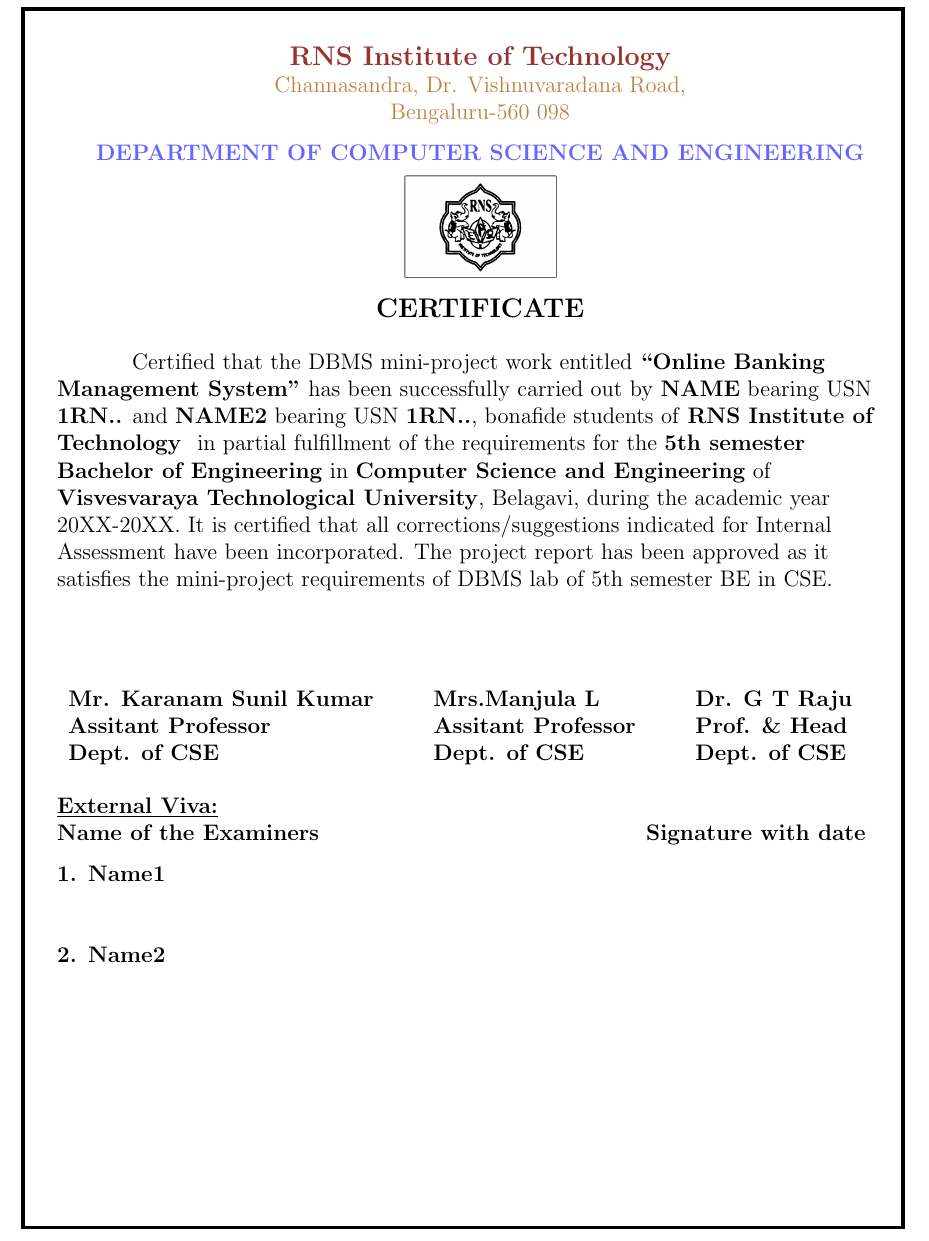
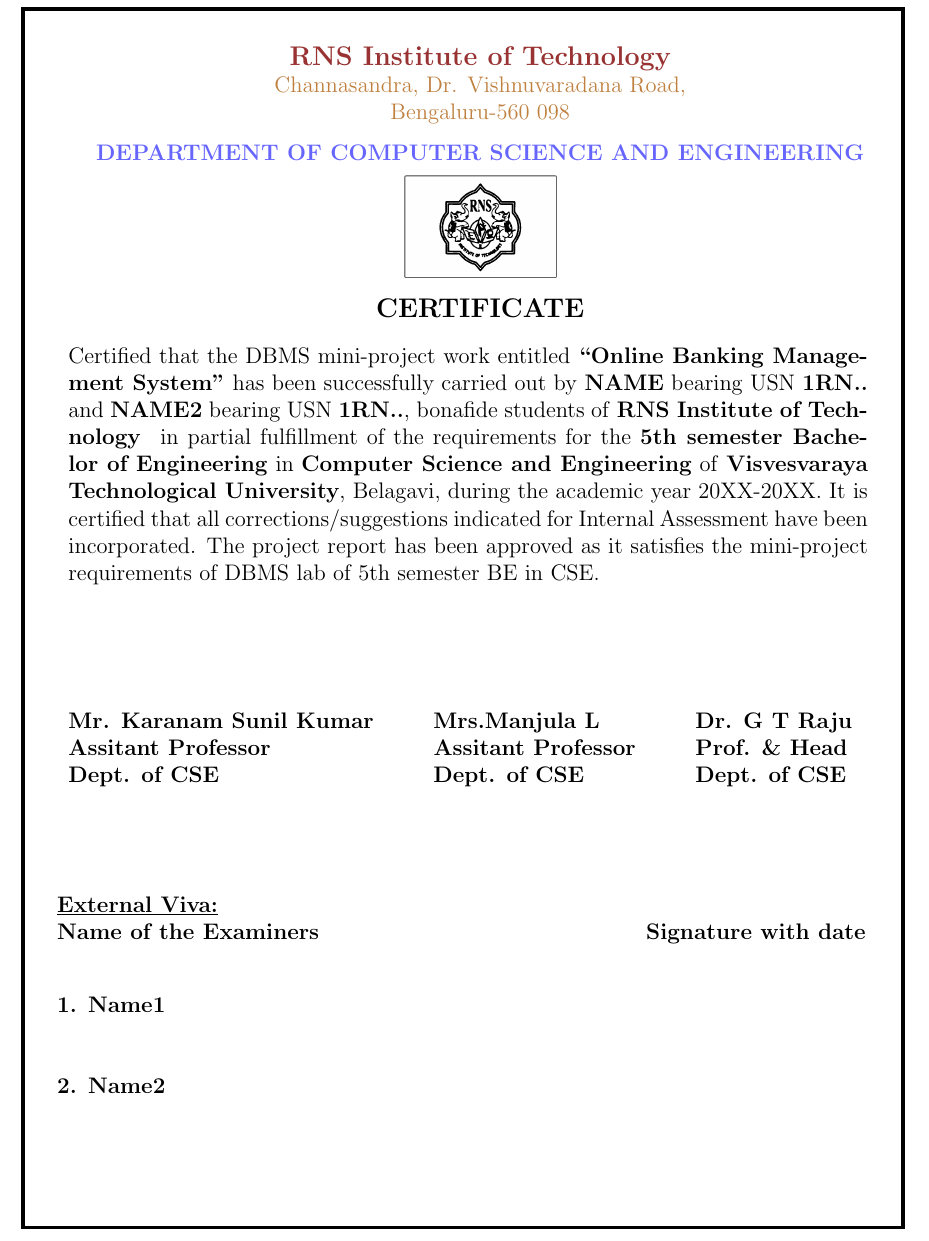
Before and after one commit to Rahul0598/ProjectReportTemplate, a LaTeX document (report.tex, which reads certificate.tex): part of page 2 of 7, cut so that both start at the same text. Compiled offline with pdfLaTeX.

Commit message:
final certificate page added

```diff
--- a/certificate.tex
+++ b/certificate.tex
@@ -10,16 +10,24 @@
 \includegraphics[width=0.18\textwidth]{./RNSIT.jpg}\\[0.1in]
 \textup{\large {\textcolor{black}{\textbf {CERTIFICATE}}}} \\[0.1in]
 \end{center}
-\raggedright{
-\textup{\hspace{0.5in} Certified that the DBMS mini-project work entitled {\textbf{``Online Banking Management System"}} has been successfully carried out by {\textbf{NAME}} bearing USN {\textbf{1RN..}} and {\textbf{NAME2}} bearing USN {\textbf{1RN..}}, bonafide students of {\textbf{RNS Institute of Technology }} in partial fulfillment of the requirements for the {\textbf{5th semester Bachelor of Engineering}} in {\textbf{Computer Science and Engineering}} of {\textbf{Visvesvaraya Technological University}}, Belagavi, during the academic year 20XX-20XX. It is certified that all corrections/suggestions indicated for Internal Assessment have been incorporated. The project report has been approved as it satisfies the mini-project requirements of DBMS lab of 5th semester BE in CSE.}\\[0.7in]
-}
+
+\justify
+\begin{tabular}{p{15cm}}
+Certified that the DBMS mini-project work entitled \textbf{``Online Banking Management System"} has been successfully carried out by \textbf{NAME} bearing USN \textbf{1RN..} and \textbf{NAME2} bearing USN \textbf{1RN..}, bonafide students of \textbf{RNS Institute of Technology } in partial fulfillment of the requirements for the \textbf{5th semester Bachelor of Engineering} in \textbf{Computer Science and Engineering} of \textbf{Visvesvaraya Technological University}, Belagavi, during the academic year 20XX-20XX. It is certified that all corrections/suggestions indicated for Internal Assessment have been incorporated. The project report has been approved as it satisfies the mini-project requirements of DBMS lab of 5th semester BE in CSE.\\[0.7in]
+\end{tabular}
+
+\justify
 \begin{tabular}{l  l  l}
 \textbf{Mr. Karanam Sunil Kumar} & \hspace{0.7cm}\textbf{Mrs.Manjula L} & \hspace{0.7cm}\textbf{Dr. G T Raju}\\
 \textbf{Assitant Professor} & \hspace{0.7cm}\textbf{Assitant Professor}  & \hspace{0.7cm}\textbf{Prof. \& Head}\\
 \textbf{Dept. of CSE} & \hspace{0.7cm}\textbf{Dept. of CSE}  & \hspace{0.7cm}\textbf{Dept. of CSE}\\[0.2in]
 \end{tabular}
+\\[0.3in]
+
+\justify
 \textup{\underline{\textbf{External Viva:}}} \\
-\textup{\textbf{Name of the Examiners}}\hspace{6cm} {\textbf{Signature with date}} \\[0.1in]
+\textup{\textbf{Name of the Examiners}}\hspace{6cm} {\textbf{Signature with date}} \\
+\justify
 \textup{\textbf{1. Name1}} \\[0.4in]
 \textup{\textbf{2. Name2}}
-\end{titlepage}
+\newpage
--- a/report.tex
+++ b/report.tex
@@ -3,15 +3,14 @@
 \usepackage{tikz}
 \usetikzlibrary{calc}
 \usepackage{multicol}
-
+\usepackage{ragged2e}
 \usepackage{fancyhdr}
 \pagestyle{fancy}
 \fancyhf{}
 \fancyhead[L]{ONLINE BANKING MANAGEMENT SYSTEM}
 \fancyfoot[L]{RNSIT, Dept. of CSE}
 \fancyfoot[R]{Page \thepage}
-\fancyheadoffset[RE,LO]{0.5in} % increase length of head/foot rules.
-\fancyfootoffset[RE,LO]{0.5in}
+
 \renewcommand{\headrulewidth}{2pt}
 \renewcommand{\footrulewidth}{2pt}
 
```
Also changed, not shown: certificate.tex (2 more changed lines).
